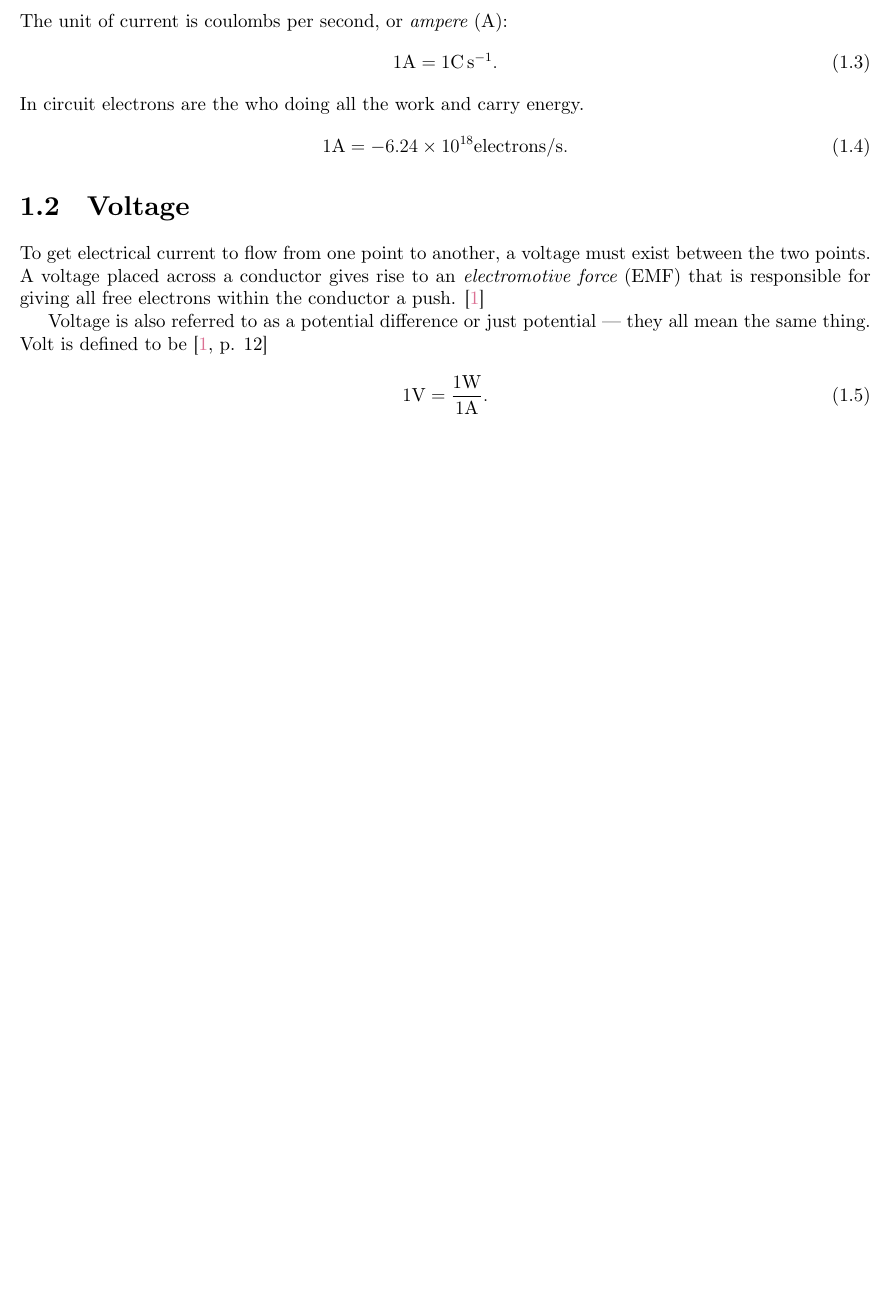
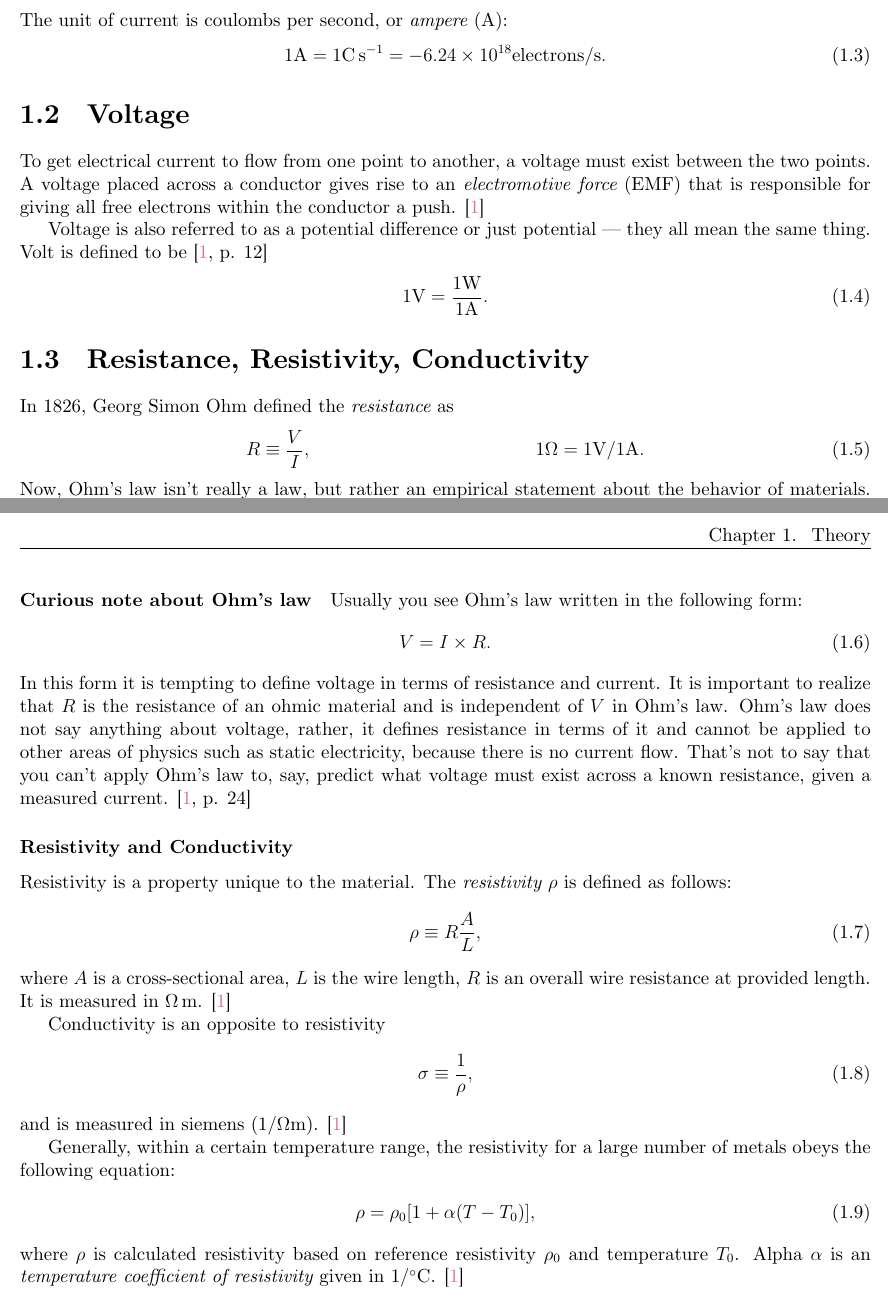
Before and after one commit to Dolfost/electronics-notes, a LaTeX document (src/document.tex, which reads src/content/chapter1/chapter1.tex): part of page 3 of 4 before the commit and two parts of pages 4 and 5 of 6 after it, the two joined at a grey line, cut so that both start at the same text, the shorter picture padded with empty space. Compiled offline with XeLaTeX; a missing font is replaced by an installed copy or a similar font; a LaTeX package or settings file that is missing is left out.

Commit message:
Add content

```diff
--- a/src/content/chapter1/chapter1.tex
+++ b/src/content/chapter1/chapter1.tex
@@ -23,11 +23,7 @@ rate at which charge passes through an area: \cite{practical_electronics}
 \end{gather}
 The unit of current is coulombs per second, or \emph{ampere} (\(\unit{\ampere}\)):
 \begin{gather}
-	1\unit{\ampere} = 1\unit{\coulomb\per\second}.
-\end{gather}
-In circuit electrons are the who doing all the work and carry energy.
-\begin{gather}
-	1\unit{\ampere} = -6.24\times 10^{18}\unit{electrons\per\second}.
+	1\unit{\ampere} = 1\unit{\coulomb\per\second} = -6.24\times 10^{18}\unit{electrons\per\second}.
 \end{gather}
 
 \section{Voltage}
@@ -42,6 +38,62 @@ they all mean the same thing. Volt is defined to be \cite[p. 12]{practical_elect
 	1\unit{\volt} = \frac{1\unit{\watt}}{1\unit{\ampere}}.
 \end{gather}
 
+\section{Resistance, Resistivity, Conductivity}
+In 1826, Georg Simon Ohm defined the \emph{resistance} as
+\begin{align}
+	R \equiv \frac{V}{I}, && 1\unit{\ohm}=1\unit{\volt}/1\unit{\ampere}.
+\end{align}
+Now, Ohm’s law isn’t really a law, but rather an empirical statement about the
+behavior of materials. There are some materials\footnote{That said, it only can
+be applied to \emph{ohmic materials.}} for which Ohm’s law actually doesn’t
+work. \cite{practical_electronics}
+
+\paragraph*{Curious note about Ohm’s law}
+Usually you see Ohm’s law written in the following form:
+\begin{gather}
+	V=I\times R.
+\end{gather}
+In this form it is tempting to define voltage in terms of resistance and
+current. It is important to realize that \(R\) is the resistance of an ohmic
+material and is independent of \(V\)  in Ohm’s law. Ohm’s law does not say
+anything about voltage, rather, it defines resistance in terms of it and cannot
+be applied to other areas of physics such as static electricity, because there
+is no current flow. That’s not to say that you can’t apply Ohm’s law to, say,
+predict what voltage must exist across a known resistance, given a measured
+current. \cite[p. 24]{practical_electronics}
+
+\subsubsection{Resistivity and Conductivity}
+Resistivity is a property unique to the material. The \emph{resistivity}
+\(\rho\) is defined as follows:
+\begin{gather}
+	\rho\equiv R\frac{A}{L},
+\end{gather}
+where \(A\) is a cross-sectional area, \(L\) is the wire length, \(R\) is an
+overall wire resistance at provided length. It is measured in
+\unit{\ohm\meter}. \cite{practical_electronics}
+
+Conductivity is an opposite to resistivity
+\begin{gather}
+	\sigma\equiv \frac{1}{\rho},
+\end{gather}
+and is measured in siemens (\unit{1\per\ohm\meter}). \cite{practical_electronics}
+
+Generally, within a certain temperature range, the resistivity for a large
+number of metals obeys the following equation:
+\begin{gather}
+	\rho = \rho_0[1+\alpha(T-T_0)],
+\end{gather}
+where \(\rho\) is calculated resistivity based on reference resistivity
+\(\rho_0\) and temperature \(T_0\). Alpha \(\alpha\) is an \emph{temperature
+coefficient of resistivity} given in \unit{1\per\celsius}. \cite{practical_electronics}
+
+
+
+
+
+
+
+
 
 
 
```
Also changed, not shown: src/content/abstract/abstract.tex (added, +11 -0 lines), src/document.tex (+1 -1 lines).
